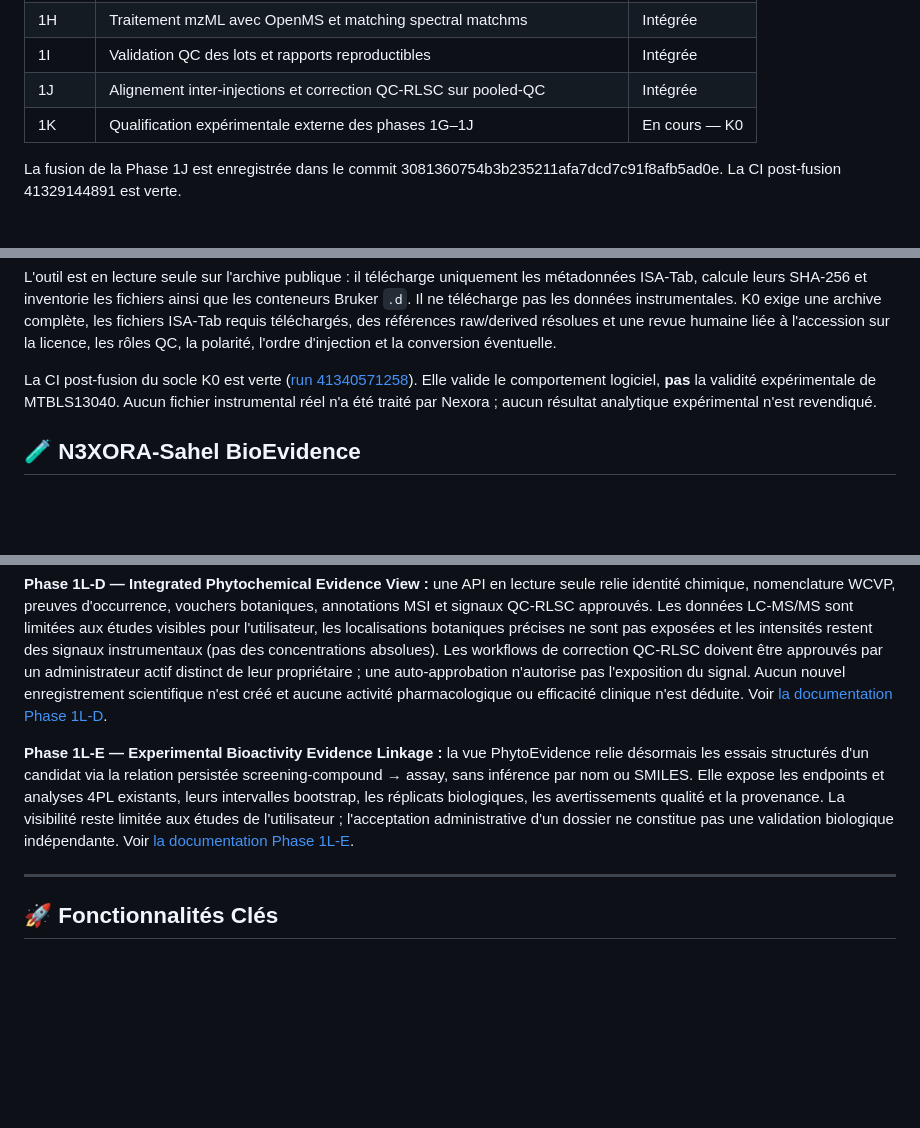
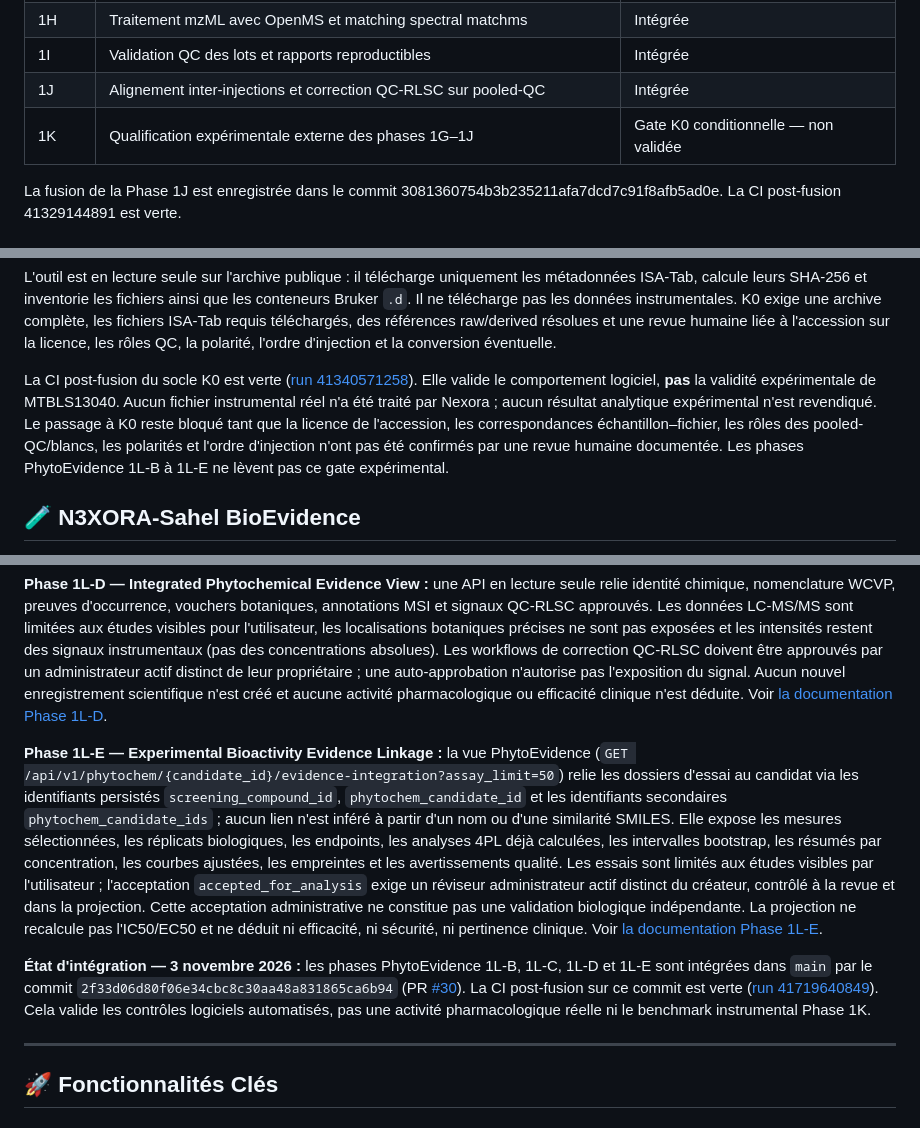
Before and after one commit to diarraibrahimamohamed-ops/nexora_v2, a Markdown page: README.md, 3 parts joined by grey strips. Rendered like a GitHub page; blank space fills up the shorter version.

Commit message:
docs(readme): document merged Phase 1L-E and Phase 1K gate

```diff
--- a/README.md
+++ b/README.md
@@ -38,7 +38,7 @@ Le domaine LC-MS/MS est désormais intégré dans la branche principale jusqu'à
 | 1H | Traitement mzML avec OpenMS et matching spectral matchms | Intégrée |
 | 1I | Validation QC des lots et rapports reproductibles | Intégrée |
 | 1J | Alignement inter-injections et correction QC-RLSC sur pooled-QC | Intégrée |
-| 1K | Qualification expérimentale externe des phases 1G–1J | En cours — K0 |
+| 1K | Qualification expérimentale externe des phases 1G–1J | Gate K0 conditionnelle — non validée |
 
 La fusion de la Phase 1J est enregistrée dans le commit 3081360754b3b235211afa7dcd7c91f8afb5ad0e. La CI post-fusion 41329144891 est verte.
 
@@ -56,7 +56,7 @@ python tools/lcmsms_dataset_inventory.py MTBLS13040
 
 L'outil est en lecture seule sur l'archive publique : il télécharge uniquement les métadonnées ISA-Tab, calcule leurs SHA-256 et inventorie les fichiers ainsi que les conteneurs Bruker `.d`. Il ne télécharge pas les données instrumentales. K0 exige une archive complète, les fichiers ISA-Tab requis téléchargés, des références raw/derived résolues et une revue humaine liée à l'accession sur la licence, les rôles QC, la polarité, l'ordre d'injection et la conversion éventuelle.
 
-La CI post-fusion du socle K0 est verte ([run 41340571258](https://github.com/diarraibrahamimamohamed-ops/nexora_v2/actions/runs/41340571258)). Elle valide le comportement logiciel, **pas** la validité expérimentale de MTBLS13040. Aucun fichier instrumental réel n'a été traité par Nexora ; aucun résultat analytique expérimental n'est revendiqué.
+La CI post-fusion du socle K0 est verte ([run 41340571258](https://github.com/diarraibrahamimamohamed-ops/nexora_v2/actions/runs/41340571258)). Elle valide le comportement logiciel, **pas** la validité expérimentale de MTBLS13040. Aucun fichier instrumental réel n'a été traité par Nexora ; aucun résultat analytique expérimental n'est revendiqué. Le passage à K0 reste bloqué tant que la licence de l'accession, les correspondances échantillon–fichier, les rôles des pooled-QC/blancs, les polarités et l'ordre d'injection n'ont pas été confirmés par une revue humaine documentée. Les phases PhytoEvidence 1L-B à 1L-E ne lèvent pas ce gate expérimental.
 
 ## 🧪 N3XORA-Sahel BioEvidence
 
@@ -79,7 +79,10 @@ Le registre documente 16 sources, leurs périmètres, conditions de réutilisati
 **Phase 1L-D — Integrated Phytochemical Evidence View :** une API en lecture seule relie identité chimique, nomenclature WCVP, preuves d'occurrence, vouchers botaniques, annotations MSI et signaux QC-RLSC approuvés. Les données LC-MS/MS sont limitées aux études visibles pour l'utilisateur, les localisations botaniques précises ne sont pas exposées et les intensités restent des signaux instrumentaux (pas des concentrations absolues). Les workflows de correction QC-RLSC doivent être approuvés par un administrateur actif distinct de leur propriétaire ; une auto-approbation n'autorise pas l'exposition du signal. Aucun nouvel enregistrement scientifique n'est créé et aucune activité pharmacologique ou efficacité clinique n'est déduite. Voir [la documentation Phase 1L-D](docs/PHYTOEVIDENCE_PHASE1L_INTEGRATION.md).
 
 
-**Phase 1L-E — Experimental Bioactivity Evidence Linkage :** la vue PhytoEvidence relie désormais les essais structurés d'un candidat via la relation persistée screening-compound → assay, sans inférence par nom ou SMILES. Elle expose les endpoints et analyses 4PL existants, leurs intervalles bootstrap, les réplicats biologiques, les avertissements qualité et la provenance. La visibilité reste limitée aux études de l'utilisateur ; l'acceptation administrative d'un dossier ne constitue pas une validation biologique indépendante. Voir [la documentation Phase 1L-E](docs/PHYTOEVIDENCE_PHASE1L_BIOACTIVITY_LINKAGE.md).
+**Phase 1L-E — Experimental Bioactivity Evidence Linkage :** la vue PhytoEvidence (`GET /api/v1/phytochem/{candidate_id}/evidence-integration?assay_limit=50`) relie les dossiers d'essai au candidat via les identifiants persistés `screening_compound_id`, `phytochem_candidate_id` et les identifiants secondaires `phytochem_candidate_ids` ; aucun lien n'est inféré à partir d'un nom ou d'une similarité SMILES. Elle expose les mesures sélectionnées, les réplicats biologiques, les endpoints, les analyses 4PL déjà calculées, les intervalles bootstrap, les résumés par concentration, les courbes ajustées, les empreintes et les avertissements qualité. Les essais sont limités aux études visibles par l'utilisateur ; l'acceptation `accepted_for_analysis` exige un réviseur administrateur actif distinct du créateur, contrôlé à la revue et dans la projection. Cette acceptation administrative ne constitue pas une validation biologique indépendante. La projection ne recalcule pas l'IC50/EC50 et ne déduit ni efficacité, ni sécurité, ni pertinence clinique. Voir [la documentation Phase 1L-E](docs/PHYTOEVIDENCE_PHASE1L_BIOACTIVITY_LINKAGE.md).
+
+
+**État d'intégration — 3 novembre 2026 :** les phases PhytoEvidence 1L-B, 1L-C, 1L-D et 1L-E sont intégrées dans `main` par le commit `2f33d06d80f06e34cbc8c30aa48a831865ca6b94` (PR [#30](https://github.com/diarraibrahamimohamed-ops/nexora_v2/pull/30)). La CI post-fusion sur ce commit est verte ([run 41719640849](https://github.com/diarraibrahamimohamed-ops/nexora_v2/actions/runs/41719640849)). Cela valide les contrôles logiciels automatisés, pas une activité pharmacologique réelle ni le benchmark instrumental Phase 1K.
 
 ---
 
```
